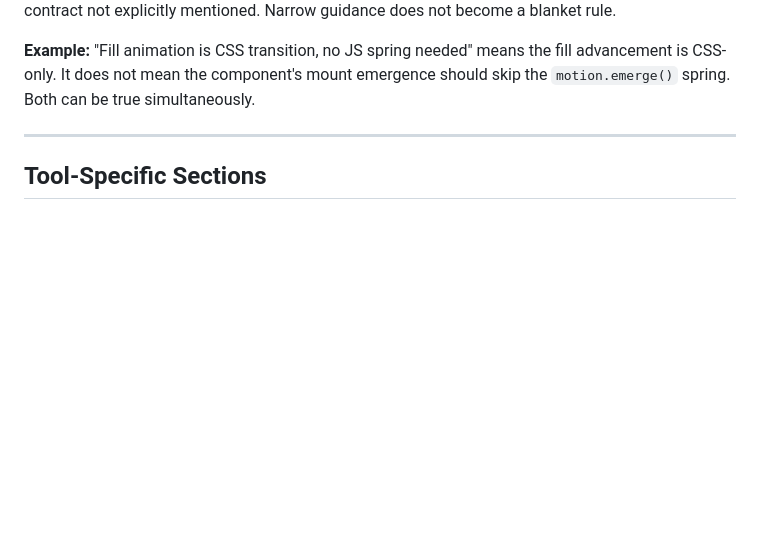
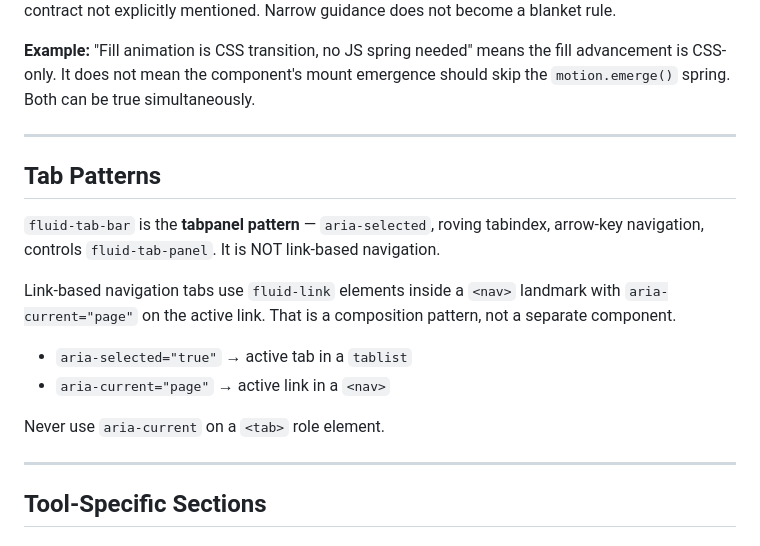
Before and after one commit to neutro-web/fluid, a Markdown page: AGENTS.md, the part around the change. Rendered like a GitHub page; blank space fills up the shorter version.

```diff
--- a/AGENTS.md
+++ b/AGENTS.md
@@ -283,6 +283,19 @@ When a brief says "use CSS for X" or "no JS spring needed for Y," that guidance
 
 ---
 
+## Tab Patterns
+
+`fluid-tab-bar` is the **tabpanel pattern** — `aria-selected`, roving tabindex, arrow-key navigation, controls `fluid-tab-panel`. It is NOT link-based navigation.
+
+Link-based navigation tabs use `fluid-link` elements inside a `<nav>` landmark with `aria-current="page"` on the active link. That is a composition pattern, not a separate component.
+
+- `aria-selected="true"` → active tab in a `tablist`
+- `aria-current="page"` → active link in a `<nav>`
+
+Never use `aria-current` on a `<tab>` role element.
+
+---
+
 ## Tool-Specific Sections
 
 ### For Claude Code
```
Also changed, not shown: docs/fluid-roadmap.md (+10 -2 lines).
